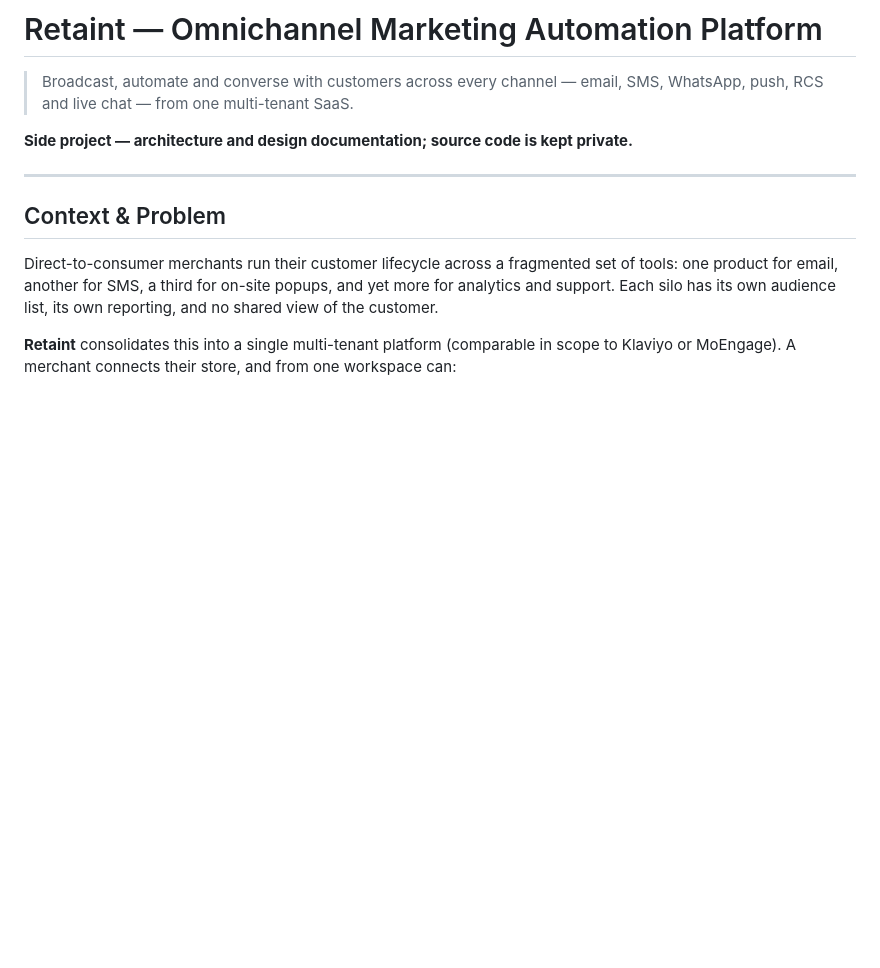
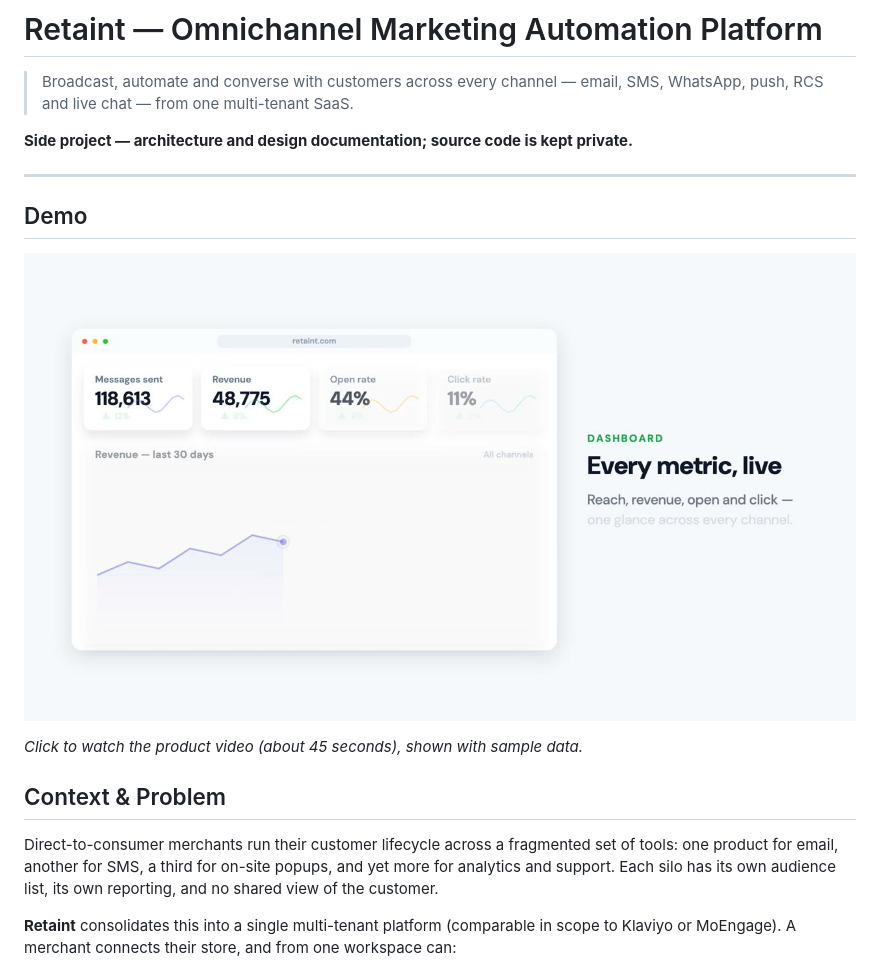
Before and after one commit to srajan1234/portfolio, a Markdown page: projects/retaint/README.md, the part around the change. GitHub-like rendering; pictures changed too: docs/media/retaint.jpg (added); blank space fills up the shorter version.

Commit message:
Portfolio: add Retaint demo video (sample-data version)
Co-Authored-By: Claude Fable 5.2 <noreply@anthropic.com>

```diff
--- a/projects/retaint/README.md
+++ b/projects/retaint/README.md
@@ -5,6 +5,12 @@
 **Side project — architecture and design documentation; source code is kept private.**
 
 ---
+
+## Demo
+
+[![Watch the Retaint demo video](../../docs/media/retaint.jpg)](https://srajan1234.github.io/portfolio/media/retaint.mp4)
+
+*Click to watch the product video (about 45 seconds), shown with sample data.*
 
 ## Context & Problem
 
```
Also changed, not shown: 3 other files.
